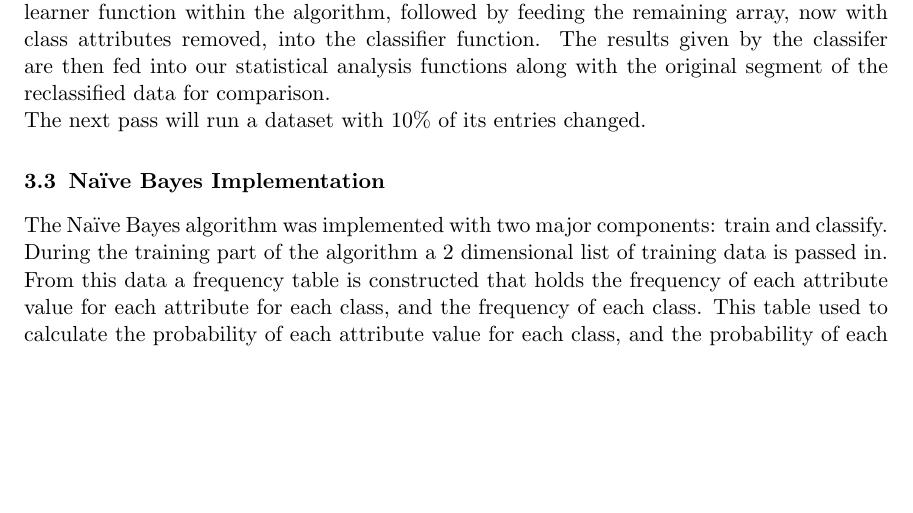
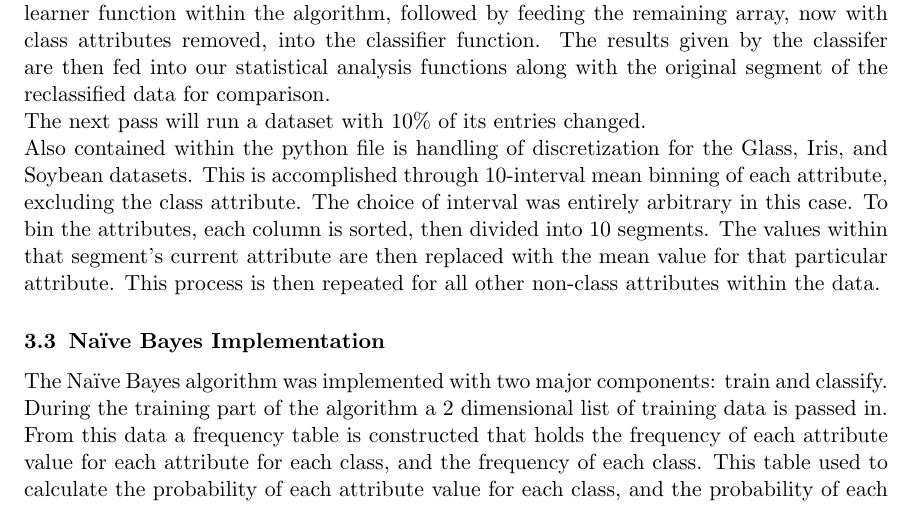
Before and after one commit to asalois/csci_447, a LaTeX paper (Project 1/writeup/writeup.tex): part of page 2 of 4, cut so that both start at the same text, the shorter picture padded with empty space. Compiled offline with pdfLaTeX.

Commit message:
added explanation of discretization of glass, iris, and soybean

```diff
--- a/Project 1/writeup/writeup.tex
+++ b/Project 1/writeup/writeup.tex
@@ -114,7 +114,12 @@ into the learner function within the algorithm, followed by feeding the remainin
 now with class attributes removed, into the classifier function. The results given by
 the classifer are then fed into our statistical analysis functions along with the original
 segment of the reclassified data for comparison.\\
-The next pass will run a dataset with 10\% of its entries changed.
+The next pass will run a dataset with 10\% of its entries changed.\\
+Also contained within the python file is handling of discretization for the Glass, Iris, and Soybean datasets.
+This is accomplished through 10-interval mean binning of each attribute, excluding the class attribute. The choice
+of interval was entirely arbitrary in this case. To bin the attributes, each column is sorted, then
+divided into 10 segments. The values within that segment's current attribute are then replaced with the mean
+value for that particular attribute. This process is then repeated for all other non-class attributes within the data.
 
 \subsection{Naïve Bayes Implementation}
 
```
